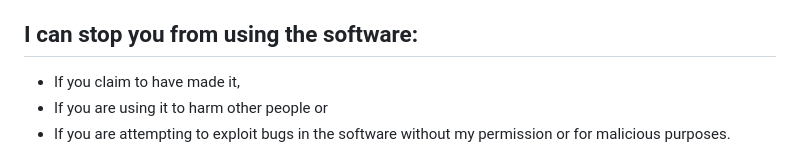
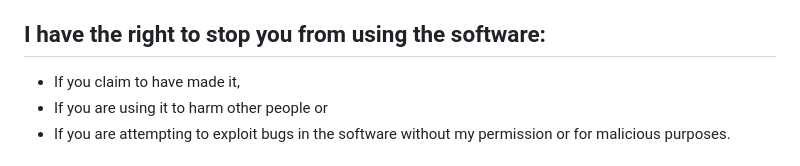
Before and after one commit to kettle-7/platypuss, a Markdown page: cordectropuss/www/tos.md, the part around the change. GitHub-like rendering.

Commit message:
fix wordinger

```diff
--- a/cordectropuss/www/tos.md
+++ b/cordectropuss/www/tos.md
@@ -20,7 +20,7 @@ applies, don't say that you made it (or anybody else except for me), don't
 complain if it doesn't work the way you want it to, but do tell me about any
 bugs because I do actually want to fix them.
 
-## I can stop you from using the software:
+## I have the right to stop you from using the software:
 
 - If you claim to have made it,
 - If you are using it to harm other people or
```
